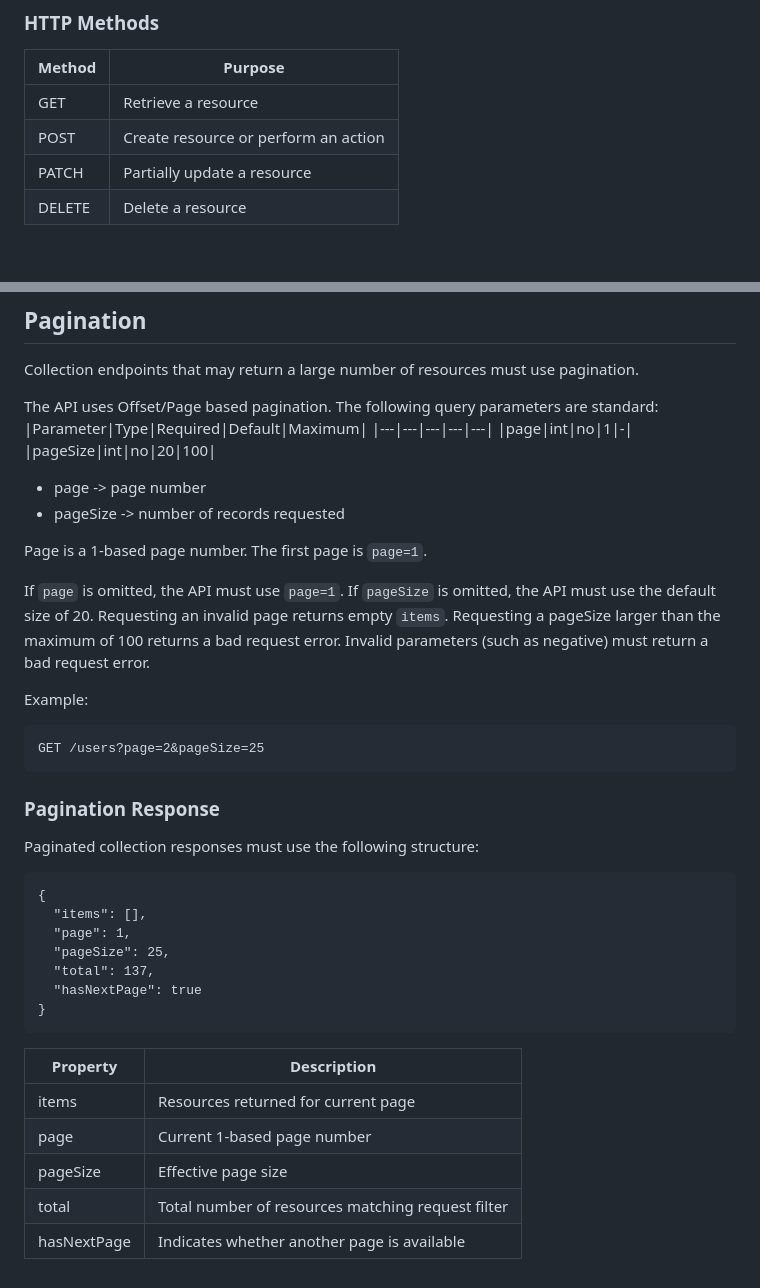
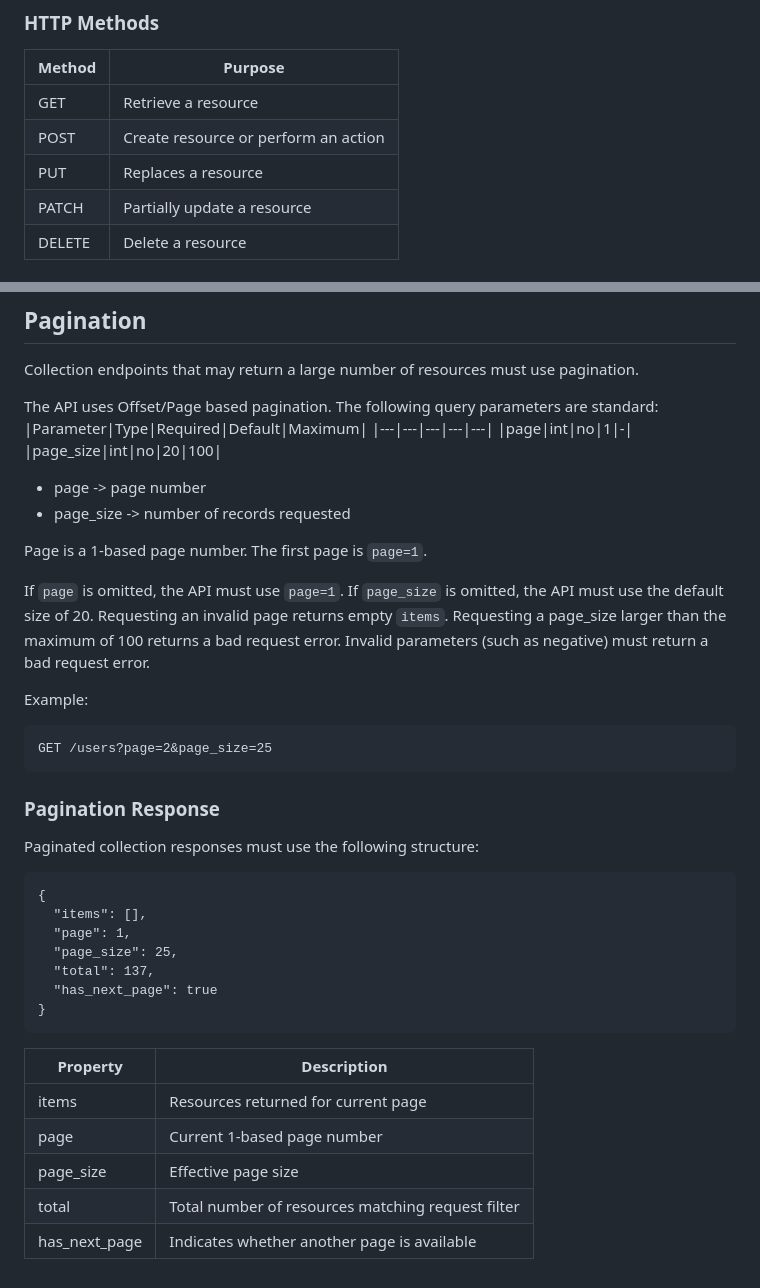
Before and after one commit to COSC-499-W2026/capstone-project-team-12, a Markdown page: docs/api-conventions.md, 2 parts joined by grey strips. Drawn GitHub-style.

````diff
--- a/docs/api-conventions.md
+++ b/docs/api-conventions.md
@@ -14,6 +14,7 @@
 |---|---|
 |GET|Retrieve a resource|
 |POST|Create resource or perform an action|
+|PUT|Replaces a resource|
 |PATCH|Partially update a resource|
 |DELETE|Delete a resource|
 
@@ -87,22 +88,22 @@ The following query parameters are standard:
 |Parameter|Type|Required|Default|Maximum|
 |---|---|---|---|---|
 |page|int|no|1|-|
-|pageSize|int|no|20|100|
+|page_size|int|no|20|100|
 
 - page -> page number
-- pageSize -> number of records requested
+- page_size -> number of records requested
 
 Page is a 1-based page number. The first page is `page=1`.
 
 If `page` is omitted, the API must use `page=1`.
-If `pageSize` is omitted, the API must use the default size of 20.
+If `page_size` is omitted, the API must use the default size of 20.
 Requesting an invalid page returns empty `items`.
-Requesting a pageSize larger than the maximum of 100 returns a bad request error.
+Requesting a page_size larger than the maximum of 100 returns a bad request error.
 Invalid parameters (such as negative) must return a bad request error.
 
 Example:
 ```
-GET /users?page=2&pageSize=25
+GET /users?page=2&page_size=25
 ```
 
 ### Pagination Response
@@ -111,15 +112,15 @@ Paginated collection responses must use the following structure:
 {
   "items": [],
   "page": 1,
-  "pageSize": 25,
+  "page_size": 25,
   "total": 137,
-  "hasNextPage": true
+  "has_next_page": true
 }
 ```
 |Property|Description|
 |---|---|
 |items|Resources returned for current page|
 |page|Current 1-based page number|
-|pageSize|Effective page size|
+|page_size|Effective page size|
 |total|Total number of resources matching request filter|
-|hasNextPage|Indicates whether another page is available|
+|has_next_page|Indicates whether another page is available|
````
